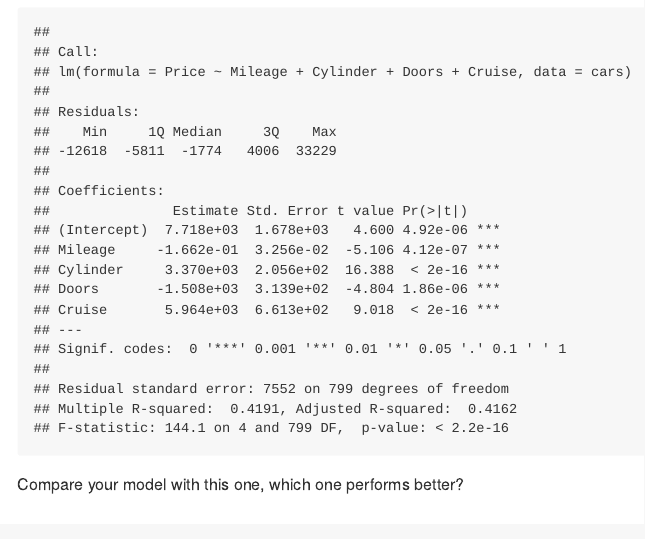
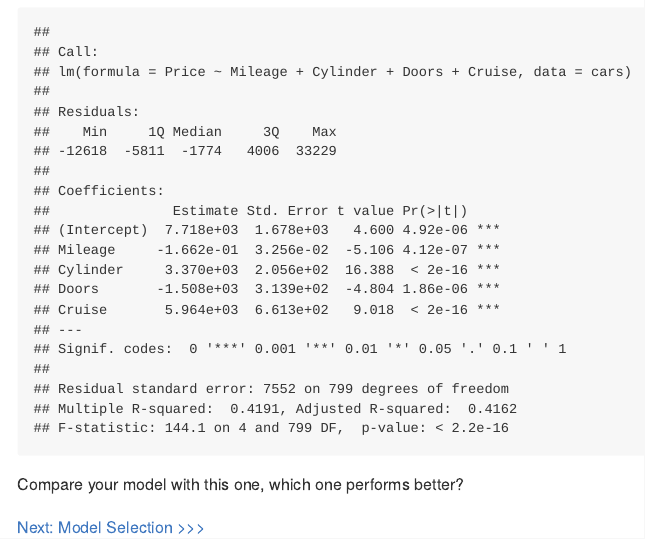
Before and after one commit to GC-DRI/r_analysis_dri_2022, an R Markdown document (regression_analysis.Rmd): the page in a window 1100 px wide, from 16490 px down. The pictures show the output file regression_analysis.md that the author committed with the source, drawn offline in the style of GitHub; long lines of code are wrapped.

Commit message:
update regression analysis

````diff
--- a/regression_analysis.Rmd
+++ b/regression_analysis.Rmd
@@ -325,3 +325,5 @@ summary(lm_cars)
 ```
 
 Compare your model with this one, which one performs better?
+
+[Next: Model Selection >>>](https://github.com/YuxiaoLuo/r_analysis_dri_2022/blob/main/model_selection.md)
````
Also changed, not shown: regression_analysis.md.
